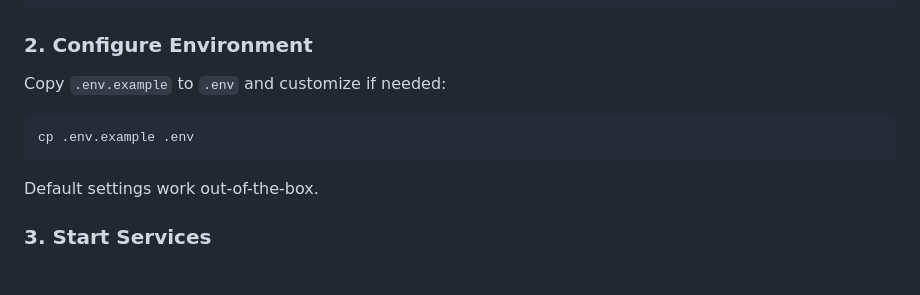
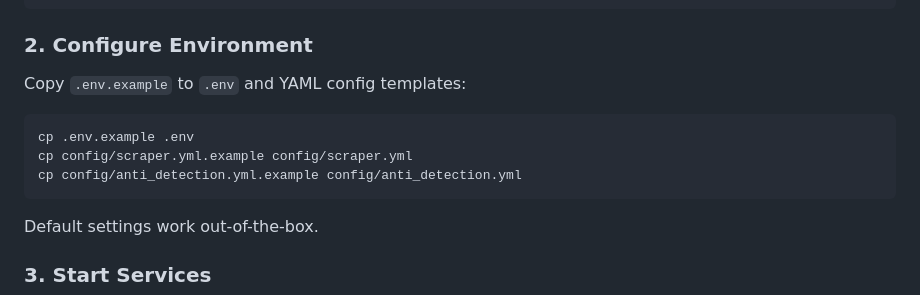
Before and after one commit to zydo/topicstreams, a Markdown page: README.md, the part around the change. GitHub-like rendering; blank space fills up the shorter version.

````diff
--- a/README.md
+++ b/README.md
@@ -184,10 +184,12 @@ cd topicstreams
 
 ### 2. Configure Environment
 
-Copy `.env.example` to `.env` and customize if needed:
+Copy `.env.example` to `.env` and YAML config templates:
 
 ```bash
 cp .env.example .env
+cp config/scraper.yml.example config/scraper.yml
+cp config/anti_detection.yml.example config/anti_detection.yml
 ```
 
 Default settings work out-of-the-box.
````
Also changed, not shown: docs/ANTI_BOT_DETECTION.md (+89 -68 lines), docs/CONFIGURATION.md (+64 -42 lines).
